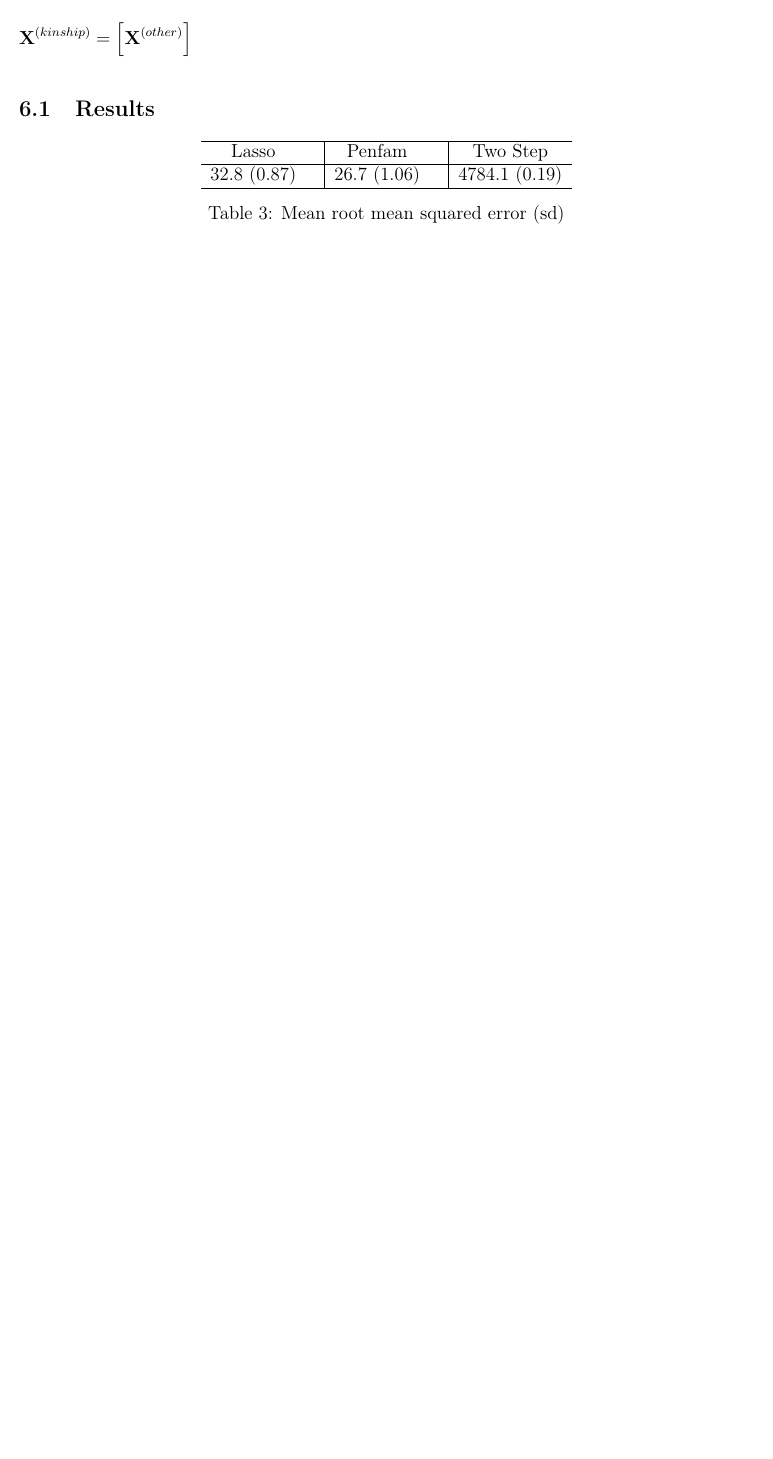
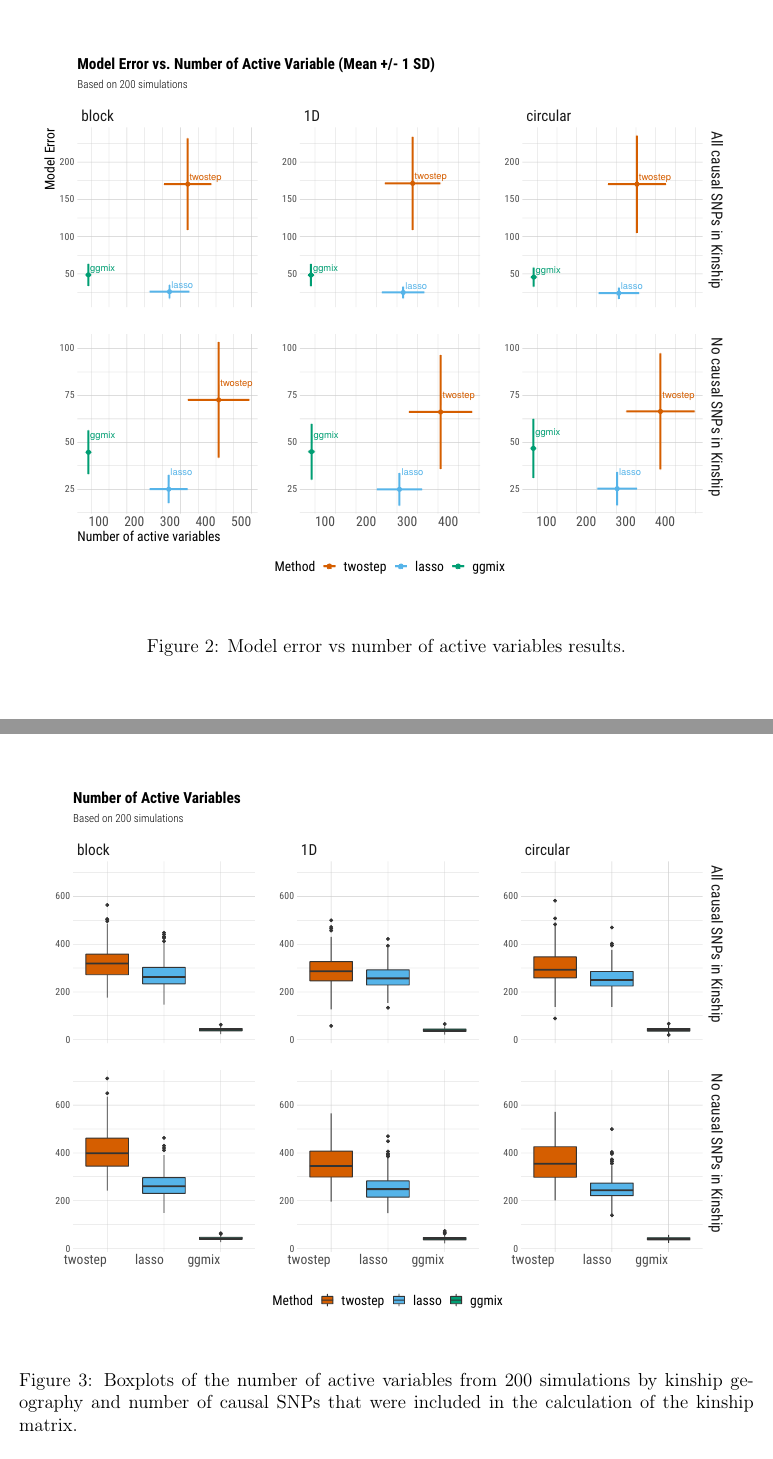
Before and after one commit to sahirbhatnagar/ggmix, a LaTeX paper (manuscript/source/ggmix_manuscript_v1.tex): part of page 26 of 38 before the commit and two parts of pages 27 and 28 of 41 after it, the two joined at a grey line, cut at the place of the change, the shorter picture padded with empty space. Compiled offline with pdfLaTeX; a missing bibliography style is replaced by a similar one.

Commit message:
added simulation results to manuscript

```diff
--- a/manuscript/source/ggmix_manuscript_v1.tex
+++ b/manuscript/source/ggmix_manuscript_v1.tex
@@ -931,14 +928,34 @@ $\bX^{(kinship)} = \left[\bX^{(other)} \right]$
 
-% generated by simulator on Mon Sep  4 20:00:17 2017.
-\begin{table}[H]
-	\centering
-	\begin{tabular}[t]{cc|cc|c}
-		\hline
-		Lasso & & Penfam & & Two Step\\
-		\hline
-		32.8 (0.87) & & 26.7 (1.06) & & 4784.1 (0.19)\\
-		\hline
-	\end{tabular}
+{\centering \includegraphics[width=1\linewidth]{figure/plot-correct-sparsity-sim-1}
 
-	\caption{Mean root mean squared error (sd)}
-\end{table}
+}
+
+\caption[Boxplots of the correct sparsity from 200 simulations by kinship geography and number of causal SNPs that were included in the calculation of the kinship matrix]{Boxplots of the correct sparsity from 200 simulations by kinship geography and number of causal SNPs that were included in the calculation of the kinship matrix.}\label{fig:plot-correct-sparsity-sim}
+\end{figure}
+
+
+\end{knitrout}
+
+\begin{knitrout}\scriptsize
+\definecolor{shadecolor}{rgb}{0.969, 0.969, 0.969}\color{fgcolor}\begin{figure}[H]
+
+{\centering \includegraphics[width=1\linewidth]{figure/plot-me-nactive-sim-1}
+
+}
+
+\caption[Model error vs number of active variables results]{Model error vs number of active variables results.}\label{fig:plot-me-nactive-sim}
+\end{figure}
+
+
+\end{knitrout}
+
+
+\begin{knitrout}\scriptsize
+\definecolor{shadecolor}{rgb}{0.969, 0.969, 0.969}\color{fgcolor}\begin{figure}[H]
+
+{\centering \includegraphics[width=1\linewidth]{figure/plot-nactive-sim-1}
+
+}
+
+\caption[Boxplots of the number of active variables from 200 simulations by kinship geography and number of causal SNPs that were included in the calculation of the kinship matrix]{Boxplots of the number of active variables from 200 simulations by kinship geography and number of causal SNPs that were included in the calculation of the kinship matrix.}\label{fig:plot-nactive-sim}
+\end{figure}
@@ -945,3 +974,8 @@ $\bX^{(kinship)} = \left[\bX^{(other)} \right]$
+\end{figure}
+
+
+\end{knitrout}
+
 
 
 
```
Also changed, not shown: manuscript/source/ggmix_manuscript_v1-concordance.tex (added, +3 -0 lines), manuscript/source/figure/plot-correct-sparsity-sim-1.pdf (added), manuscript/source/figure/plot-me-nactive-sim-1.pdf (added), manuscript/source/figure/plot-nactive-sim-1.pdf (added), manuscript/source/figure/plot-tpr-fpr-sim-1.pdf (added), manuscript/source/ggmix_manuscript_v1.pdf, manuscript/source/ggmix_manuscript_v1.tex (19 more changed lines), 4 other files.
